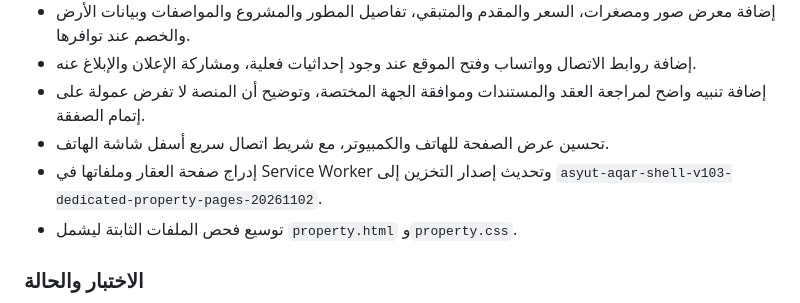
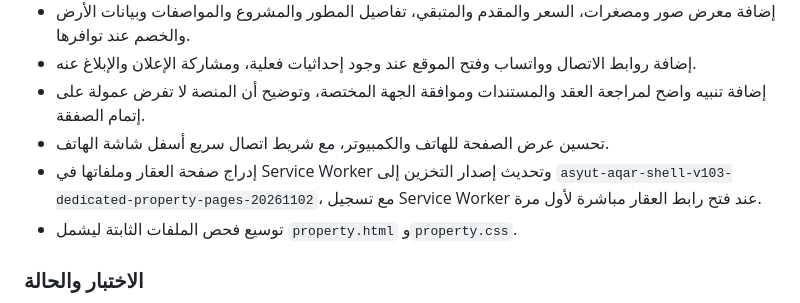
Before and after one commit to layan555914/layan_new, a Markdown page: _review/TEST_REPORT_20261101.md, the part around the change. Rendered like a GitHub page.

Commit message:
Record direct-visit PWA registration for property pages

```diff
--- a/_review/TEST_REPORT_20261101.md
+++ b/_review/TEST_REPORT_20261101.md
@@ -310,7 +310,7 @@
 - إضافة روابط الاتصال وواتساب وفتح الموقع عند وجود إحداثيات فعلية، ومشاركة الإعلان والإبلاغ عنه.
 - إضافة تنبيه واضح لمراجعة العقد والمستندات وموافقة الجهة المختصة، وتوضيح أن المنصة لا تفرض عمولة على إتمام الصفقة.
 - تحسين عرض الصفحة للهاتف والكمبيوتر، مع شريط اتصال سريع أسفل شاشة الهاتف.
-- إدراج صفحة العقار وملفاتها في Service Worker وتحديث إصدار التخزين إلى `asyut-aqar-shell-v103-dedicated-property-pages-20261102`.
+- إدراج صفحة العقار وملفاتها في Service Worker وتحديث إصدار التخزين إلى `asyut-aqar-shell-v103-dedicated-property-pages-20261102`، مع تسجيل Service Worker عند فتح رابط العقار مباشرة لأول مرة.
 - توسيع فحص الملفات الثابتة ليشمل `property.html` و`property.css`.
 
 ### الاختبار والحالة
```
